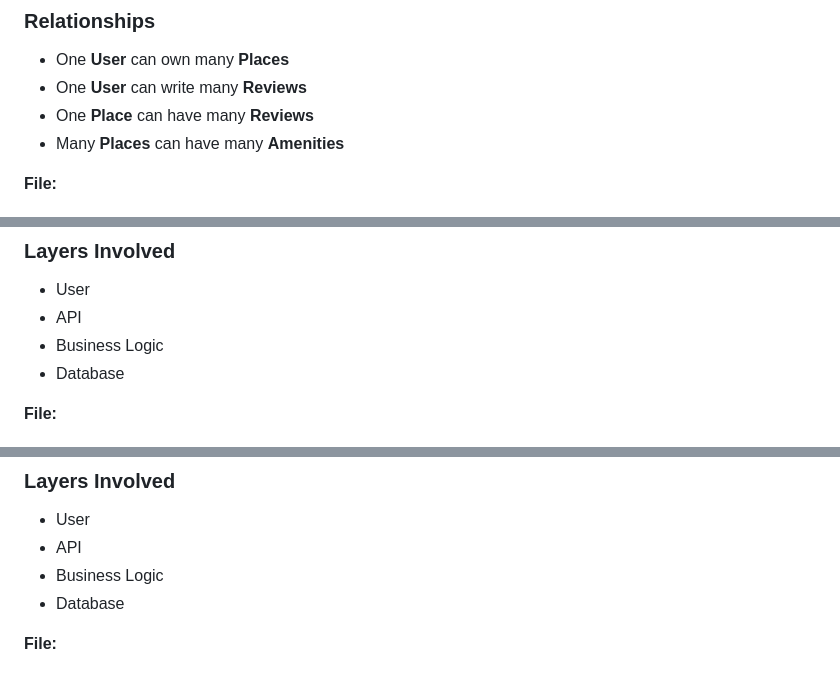
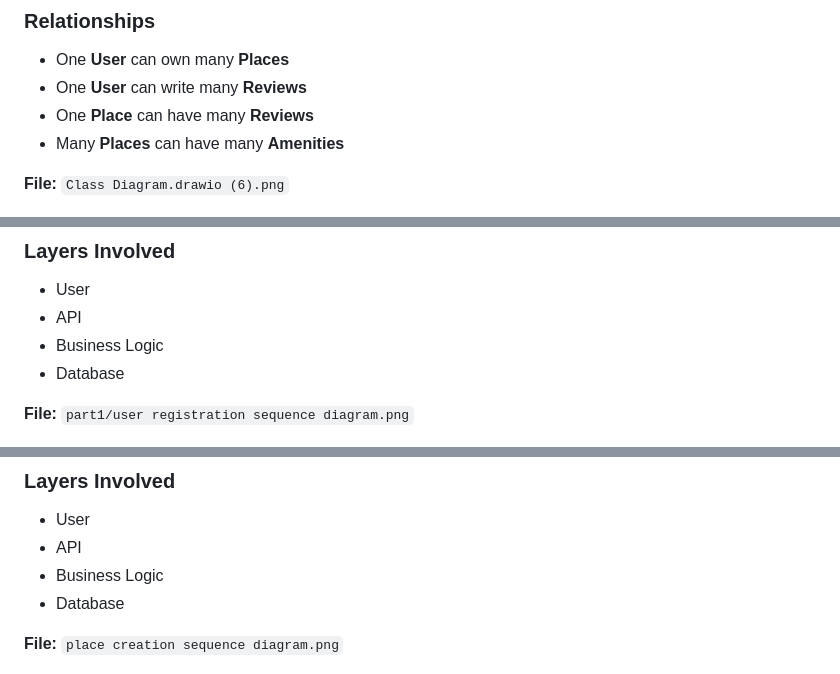
Before and after one commit to laradreamer79/holbertonschool-hbnb, a Markdown page: part1/README.md, 3 parts joined by grey strips. GitHub-like rendering.

```diff
--- a/part1/README.md
+++ b/part1/README.md
@@ -90,7 +92,7 @@ It shows entities, their attributes, methods, and relationships.
 - One **Place** can have many **Reviews**
 - Many **Places** can have many **Amenities**
 
-**File:**
+**File:** `Class Diagram.drawio (6).png`
 
 ![Package Diagram]( https://github.com/laradreamer79/holbertonschool-hbnb/blob/main/part1/Class%20Diagram.drawio%20(6).png)
 
@@ -121,7 +122,7 @@ A user registers a new account.
 - Business Logic
 - Database
 
-**File:**
+**File:** `part1/user registration sequence diagram.png`
 
 ![User Registration](https://github.com/laradreamer79/holbertonschool-hbnb/blob/main/part1/user%20registration%20sequence%20diagram.png)
 
@@ -145,7 +146,7 @@ A user creates a new place listing.
 - Business Logic
 - Database
 
-**File:**
+**File:** `place creation sequence diagram.png`
 
 ![Place Creation](https://github.com/laradreamer79/holbertonschool-hbnb/blob/main/part1/place%20creation%20sequence%20diagram.png)
 
```
Also changed, not shown: other parts of part1/README.md (+9 -4 lines).
